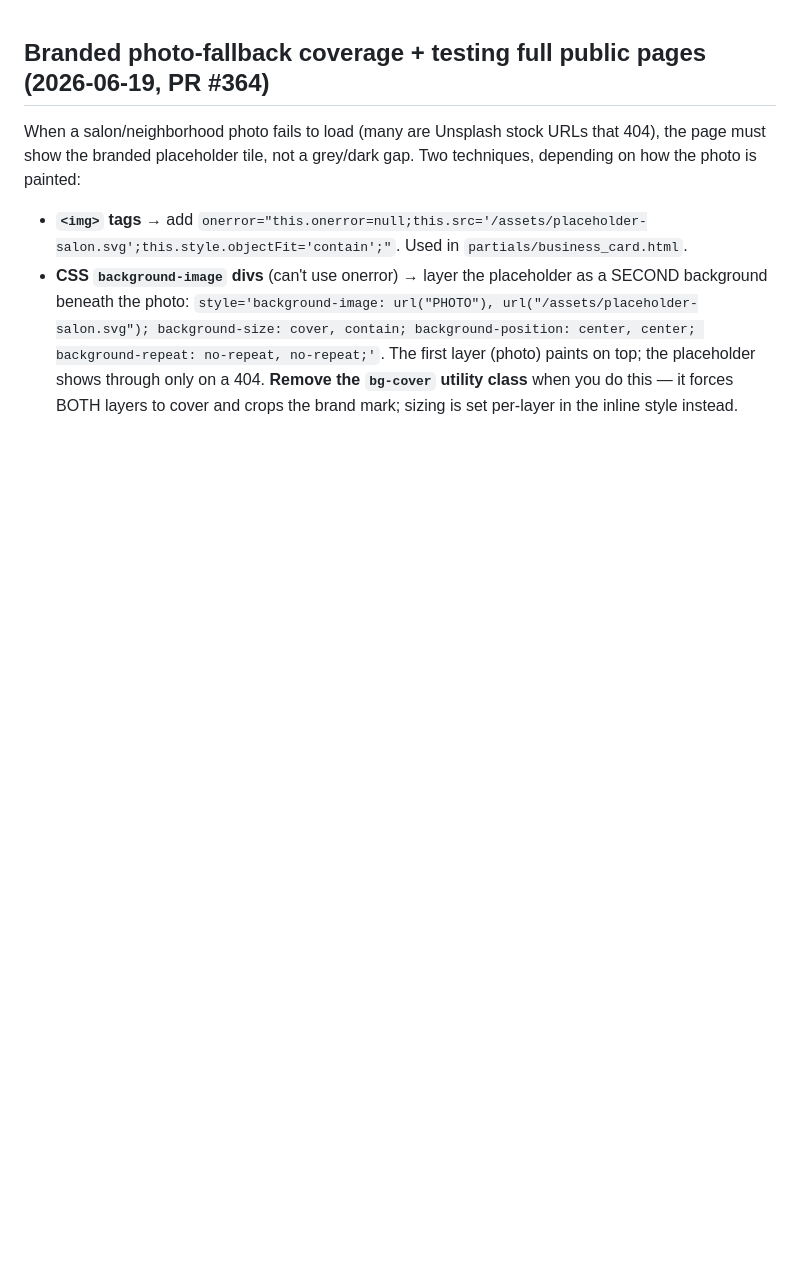
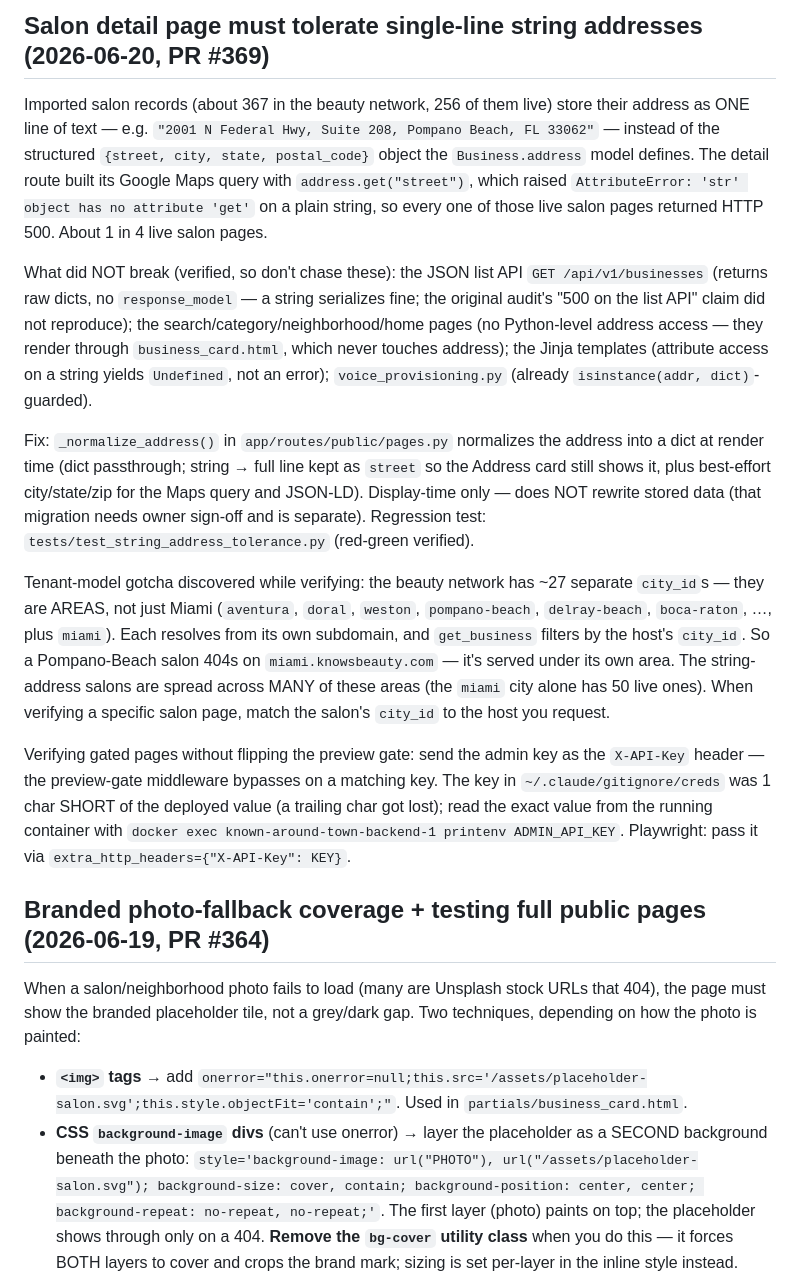
Before and after one commit to david-wi/known-around-town, a Markdown page: .claude/rules/lessons.md, the part around the change. Rendered like a GitHub page; blank space fills up the shorter version.

Commit message:
docs(lessons): record single-line address tolerance fix + tenant-model gotcha (PR #369)
Problem: future sessions need to know imported salons can store a one-line text
address, why that crashed salon pages, what was NOT affected, the ~27 area-based
city tenants, and how to verify gated pages with the admin key.
Solution: add a lessons entry capturing the fix, blast radius, and gotchas.

Co-Authored-By: Claude Opus 4.8 (1M context) <noreply@anthropic.com>

```diff
--- a/.claude/rules/lessons.md
+++ b/.claude/rules/lessons.md
@@ -1,3 +1,44 @@
+
+## Salon detail page must tolerate single-line string addresses (2026-06-20, PR #369)
+
+Imported salon records (about 367 in the beauty network, 256 of them live) store
+their address as ONE line of text — e.g. `"2001 N Federal Hwy, Suite 208, Pompano
+Beach, FL 33062"` — instead of the structured `{street, city, state, postal_code}`
+object the `Business.address` model defines. The detail route built its Google
+Maps query with `address.get("street")`, which raised
+`AttributeError: 'str' object has no attribute 'get'` on a plain string, so every
+one of those live salon pages returned HTTP 500. About 1 in 4 live salon pages.
+
+What did NOT break (verified, so don't chase these): the JSON list API
+`GET /api/v1/businesses` (returns raw dicts, no `response_model` — a string
+serializes fine; the original audit's "500 on the list API" claim did not
+reproduce); the search/category/neighborhood/home pages (no Python-level address
+access — they render through `business_card.html`, which never touches address);
+the Jinja templates (attribute access on a string yields `Undefined`, not an
+error); `voice_provisioning.py` (already `isinstance(addr, dict)`-guarded).
+
+Fix: `_normalize_address()` in `app/routes/public/pages.py` normalizes the
+address into a dict at render time (dict passthrough; string → full line kept as
+`street` so the Address card still shows it, plus best-effort city/state/zip for
+the Maps query and JSON-LD). Display-time only — does NOT rewrite stored data
+(that migration needs owner sign-off and is separate). Regression test:
+`tests/test_string_address_tolerance.py` (red-green verified).
+
+Tenant-model gotcha discovered while verifying: the beauty network has ~27
+separate `city_id`s — they are AREAS, not just Miami (`aventura`, `doral`,
+`weston`, `pompano-beach`, `delray-beach`, `boca-raton`, …, plus `miami`). Each
+resolves from its own subdomain, and `get_business` filters by the host's
+`city_id`. So a Pompano-Beach salon 404s on `miami.knowsbeauty.com` — it's served
+under its own area. The string-address salons are spread across MANY of these
+areas (the `miami` city alone has 50 live ones). When verifying a specific salon
+page, match the salon's `city_id` to the host you request.
+
+Verifying gated pages without flipping the preview gate: send the admin key as
+the `X-API-Key` header — the preview-gate middleware bypasses on a matching key.
+The key in `~/.claude/gitignore/creds` was 1 char SHORT of the deployed value
+(a trailing char got lost); read the exact value from the running container with
+`docker exec known-around-town-backend-1 printenv ADMIN_API_KEY`. Playwright:
+pass it via `extra_http_headers={"X-API-Key": KEY}`.
 
 ## Branded photo-fallback coverage + testing full public pages (2026-06-19, PR #364)
 
```
